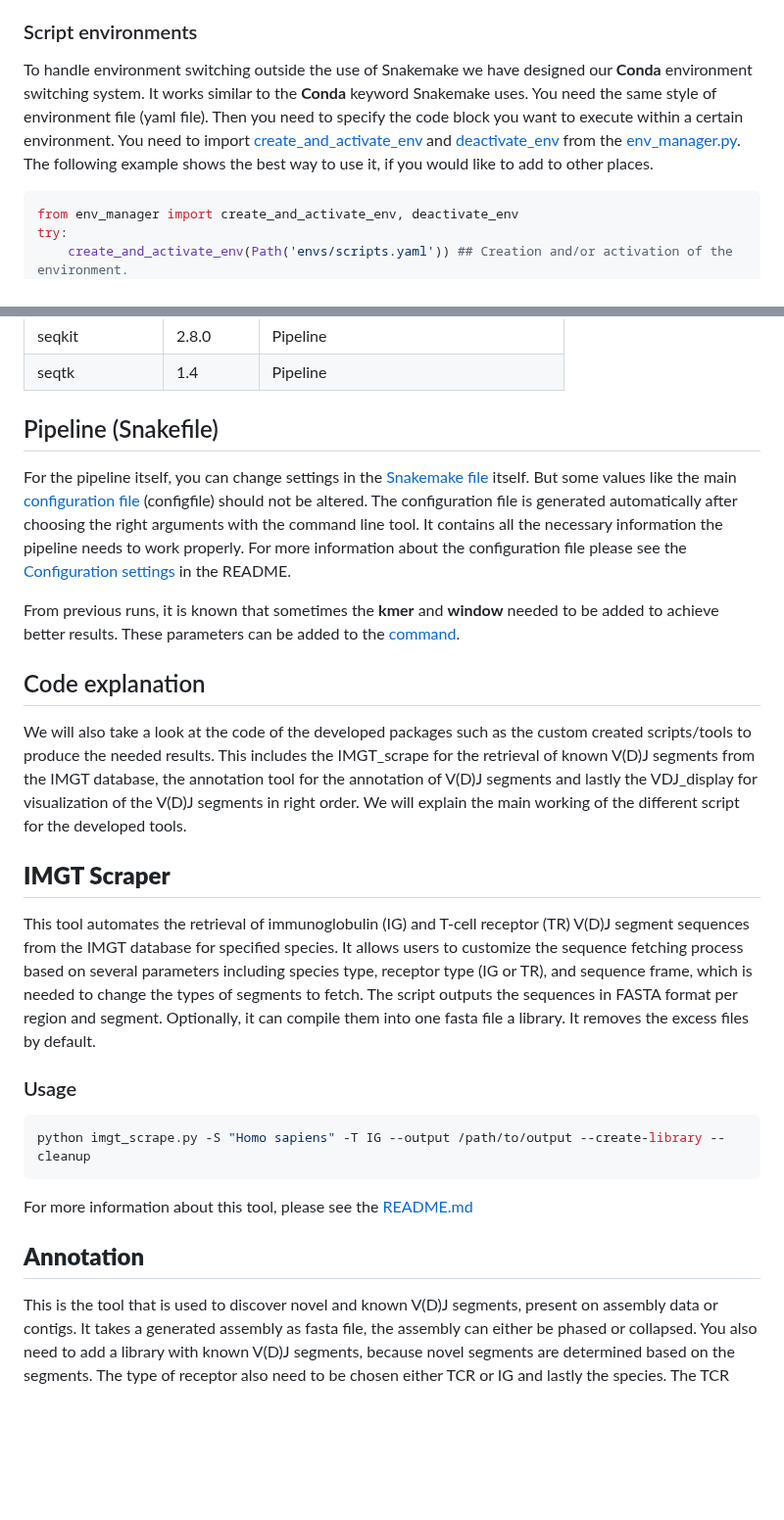
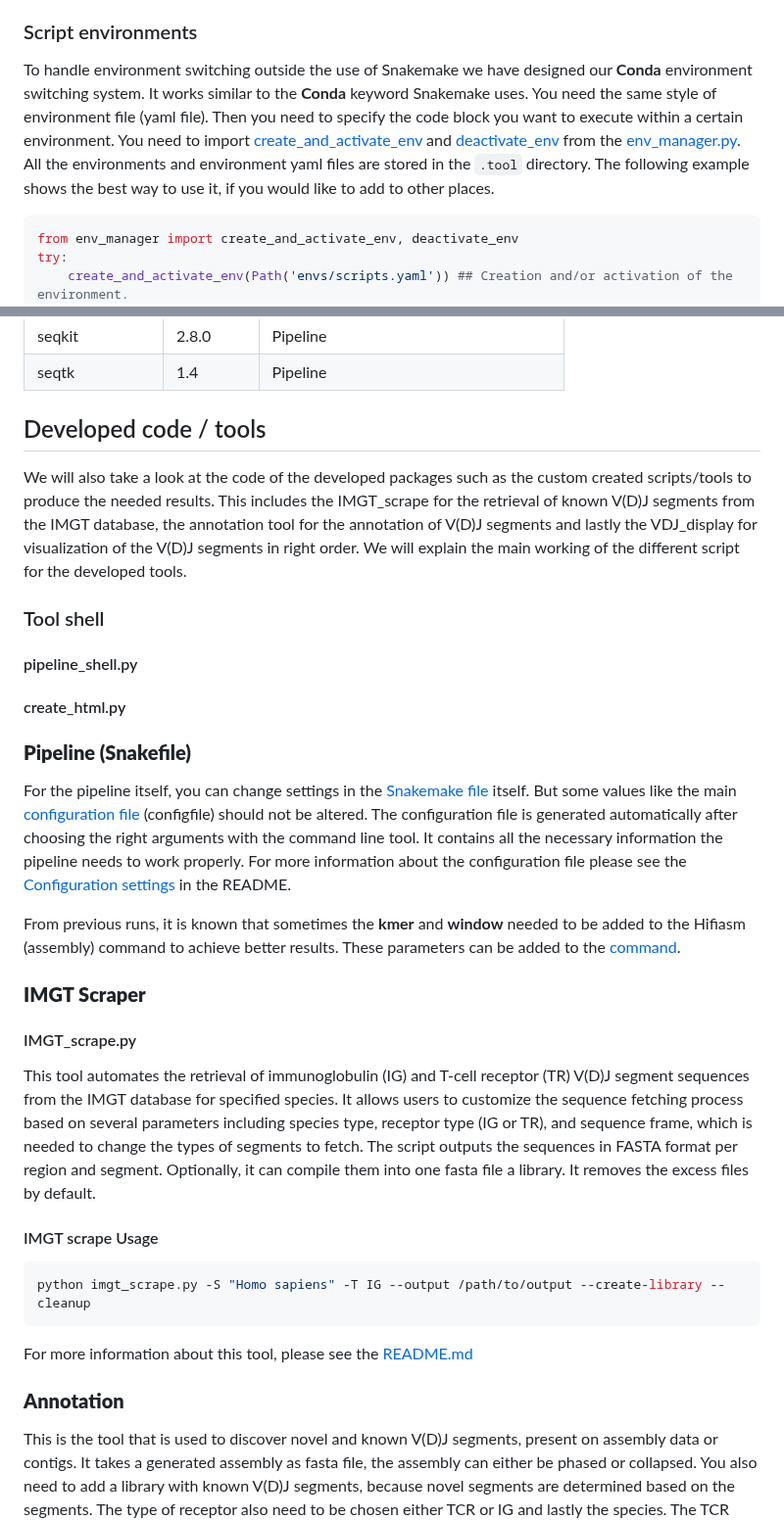
Before and after one commit to BPRC-Bioinfo/VDJ-insights, a Markdown page: developers/developers_guide.md, 2 parts joined by grey strips. Shown at 98% size. Rendered like a GitHub page; blank space fills up the shorter version.

````diff
--- a/developers/developers_guide.md
+++ b/developers/developers_guide.md
@@ -52,7 +57,7 @@ The pipeline uses different rules to generate various results. These rules rely
 
 ### Script environments
 
-To handle environment switching outside the use of Snakemake we have designed our **Conda** environment switching system. It works similar to the **Conda** keyword Snakemake uses. You need the same style of environment file (yaml file). Then you need to specify the code block you want to execute within a certain environment. You need to import [create_and_activate_env](../scripts/env_manager.py#L17) and [deactivate_env](../scripts/env_manager.py#L91) from the [env_manager.py](../scripts/env_manager.py). The following example shows the best way to use it, if you would like to add to other places.
+To handle environment switching outside the use of Snakemake we have designed our **Conda** environment switching system. It works similar to the **Conda** keyword Snakemake uses. You need the same style of environment file (yaml file). Then you need to specify the code block you want to execute within a certain environment. You need to import [create_and_activate_env](../scripts/env_manager.py#L17) and [deactivate_env](../scripts/env_manager.py#L91) from the [env_manager.py](../scripts/env_manager.py). All the environments and environment yaml files are stored in the `.tool` directory. The following example shows the best way to use it, if you would like to add to other places.
 
 ```python
 from env_manager import create_and_activate_env, deactivate_env
@@ -111,21 +116,29 @@ The following table lists all the packages used in the tool. The columns are org
 |seqkit           |2.8.0    |Pipeline                                |
 |seqtk            |1.4      |Pipeline                                |
 
-## Pipeline (Snakefile)
+## Developed code / tools
+
+We will also take a look at the code of the developed packages such as the custom created scripts/tools to produce the needed results. This includes the IMGT_scrape for the retrieval of known V(D)J segments from the IMGT database, the annotation tool for the annotation of V(D)J segments and lastly the VDJ_display for visualization of the V(D)J segments in right order. We will explain the main working of the different script for the developed tools.
+
+### Tool shell
+
+#### pipeline_shell.py
+
+#### create_html.py
+
+### **Pipeline (Snakefile)**
 
 For the pipeline itself, you can change settings in the [Snakemake file](../Snakefile) itself. But some values like the main [configuration file](../Snakefile#l6) (configfile) should not be altered. The configuration file is generated automatically after choosing the right arguments with the command line tool. It contains all the necessary information the pipeline needs to work properly. For more information about the configuration file please see the [Configuration settings](../README.md#configuration-settings) in the README.
 
-From previous runs, it is known that sometimes the **kmer** and **window** needed to be added to achieve better results. These parameters can be added to the [command](../Snakefile#L365).
+From previous runs, it is known that sometimes the **kmer** and **window** needed to be added to the Hifiasm (assembly) command to achieve better results. These parameters can be added to the [command](../Snakefile#L358).
 
-## Code explanation
+### **IMGT Scraper**
 
-We will also take a look at the code of the developed packages such as the custom created scripts/tools to produce the needed results. This includes the IMGT_scrape for the retrieval of known V(D)J segments from the IMGT database, the annotation tool for the annotation of V(D)J segments and lastly the VDJ_display for visualization of the V(D)J segments in right order. We will explain the main working of the different script for the developed tools.
-
-## **IMGT Scraper**
+#### IMGT_scrape.py
 
 This tool automates the retrieval of immunoglobulin (IG) and T-cell receptor (TR) V(D)J segment sequences from the IMGT database for specified species. It allows users to customize the sequence fetching process based on several parameters including species type, receptor type (IG or TR), and sequence frame, which is needed to change the types of segments to fetch. The script outputs the sequences in FASTA format per region and segment. Optionally, it can compile them into one fasta file a library. It removes the excess files by default.
 
-### Usage
+#### IMGT scrape Usage
 
 ```bash
 python imgt_scrape.py -S "Homo sapiens" -T IG --output /path/to/output --create-library --cleanup
@@ -133,7 +146,7 @@ python imgt_scrape.py -S "Homo sapiens" -T IG --output /path/to/output --create-
 
 For more information about this tool, please see the [README.md](https://github.com/BPRC-CGR/IMGT_scrape/tree/development)
 
-## **Annotation**
+### **Annotation**
 
 This is the tool that is used to discover novel and known V(D)J segments, present on assembly data or contigs. It takes a generated assembly as fasta file, the assembly can either be phased or collapsed. You also need to add a library with known V(D)J segments, because novel segments are determined based on the segments. The type of receptor also need to be chosen either TCR or IG and lastly the species. The TCR version the best of the two because IG is still in BETA. The reason you need the choose the species and receptor is because the config file is generated based on these input, this is important for example the RSS validation. By default, it uses minimap2, bowtie and bowtie2 to do annotation. This is the best set tools to discover because of the different length of V(D)J segments. Minimap2 for the largest segments, the V (around 300 bps or larger), bowtie2 for the short segments, the J (between 50 bps to 300 bps) and lastly bowtie for the shortest sequences the D (between 1 and 50).
 
````
Also changed, not shown: other parts of developers/developers_guide.md (+86 -70 lines).
